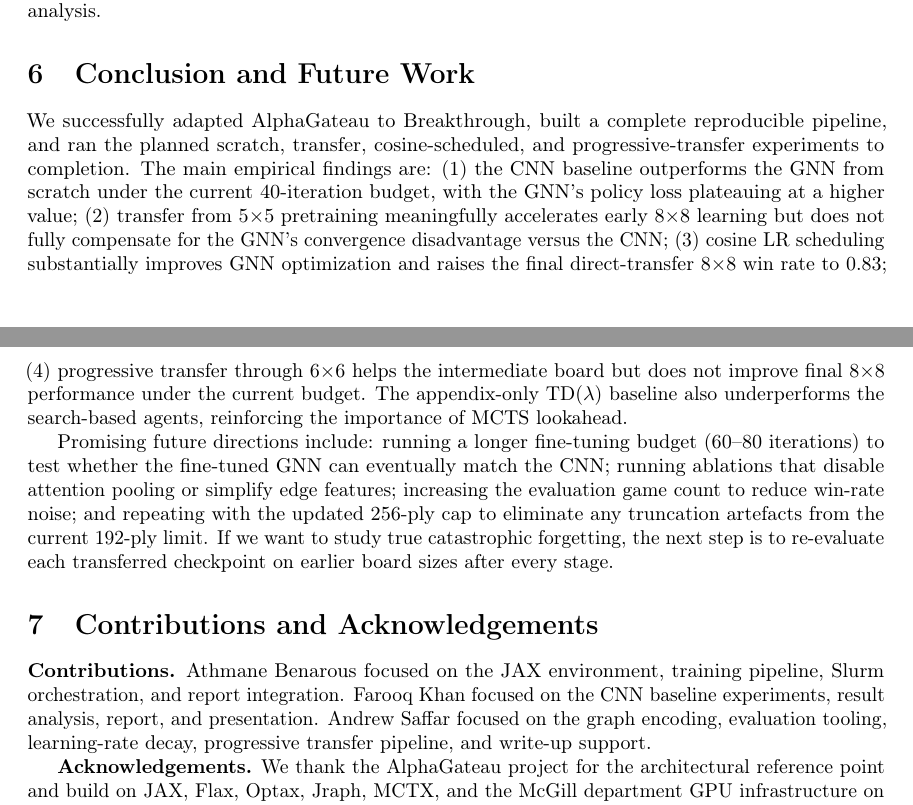
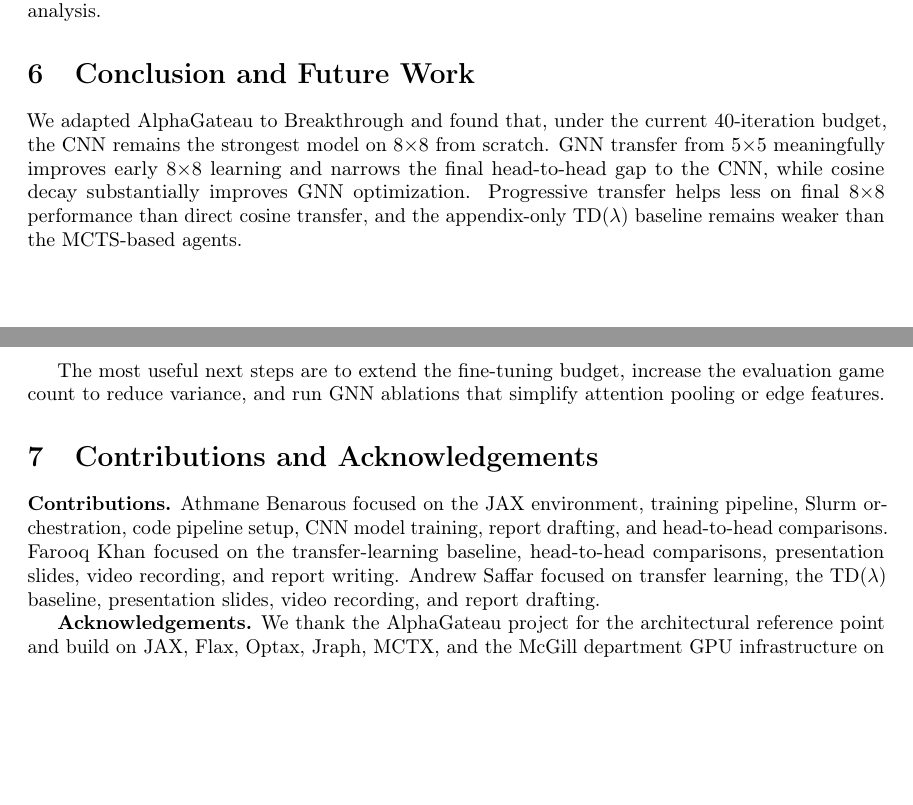
Before and after one commit to Otm02/alphagateau-breakthrough-v2, a LaTeX paper (report/paper.tex): two parts of pages 6 and 7 of 11, joined at a grey line, cut so that both start at the same text, the shorter picture padded with empty space. Compiled offline with pdfLaTeX; a LaTeX package or settings file that is missing is left out.

Commit message:
conclusion + contribution update.

```diff
--- a/report/paper.tex
+++ b/report/paper.tex
@@ -312,31 +312,25 @@ a true forgetting analysis.
 
 \section{Conclusion and Future Work}
 
-We successfully adapted AlphaGateau to Breakthrough, built a complete reproducible pipeline, and
-ran the planned scratch, transfer, cosine-scheduled, and progressive-transfer experiments to completion.
-The main empirical findings are: (1) the CNN baseline outperforms the GNN from scratch under the
-current 40-iteration budget, with the GNN's policy loss plateauing at a higher value; (2)
-transfer from 5$\times$5 pretraining meaningfully accelerates early 8$\times$8 learning but does
-not fully compensate for the GNN's convergence disadvantage versus the CNN; (3) cosine LR
-scheduling substantially improves GNN optimization and raises the final direct-transfer 8$\times$8
-win rate to 0.83; (4) progressive transfer through 6$\times$6 helps the intermediate board but
-does not improve final 8$\times$8 performance under the current budget. The appendix-only TD($\lambda$)
-baseline also underperforms the search-based agents, reinforcing the importance of MCTS lookahead.
+We adapted AlphaGateau to Breakthrough and found that, under the current 40-iteration budget, the
+CNN remains the strongest model on 8$\times$8 from scratch. GNN transfer from
+5$\times$5 meaningfully improves early 8$\times$8 learning and narrows the final head-to-head gap
+to the CNN, while cosine decay substantially improves GNN optimization. Progressive transfer helps
+less on final 8$\times$8 performance than direct cosine transfer, and the appendix-only
+TD($\lambda$) baseline remains weaker than the MCTS-based agents.
 
-Promising future directions include: running a longer fine-tuning budget (60--80 iterations) to
-test whether the fine-tuned GNN can eventually match the CNN; running ablations that disable attention pooling or simplify edge features; increasing the evaluation game count to reduce win-rate noise; and repeating with the updated 256-ply cap
-to eliminate any truncation artefacts from the current 192-ply limit. If we want to study true
-catastrophic forgetting, the next step is to re-evaluate each transferred checkpoint on earlier
-board sizes after every stage.
+The most useful next steps are to extend the fine-tuning budget, increase the evaluation game
+count to reduce variance, and run GNN ablations that simplify attention pooling or edge features.
 
 \section{Contributions and Acknowledgements}
 
 \textbf{Contributions.}
-Athmane Benarous focused on the JAX environment, training pipeline, Slurm orchestration, and
-report integration.
-Farooq Khan focused on the CNN baseline experiments, result analysis, report, and presentation.
-Andrew Saffar focused on the graph encoding, evaluation tooling, learning-rate decay, progressive
-transfer pipeline, and write-up support.
+Athmane Benarous focused on the JAX environment, training pipeline, Slurm orchestration, code
+pipeline setup, CNN model training, report drafting, and head-to-head comparisons.
+Farooq Khan focused on the transfer-learning baseline, head-to-head comparisons, presentation
+slides, video recording, and report writing.
+Andrew Saffar focused on transfer learning, the TD($\lambda$) baseline, presentation slides,
+video recording, and report drafting.
 
 \textbf{Acknowledgements.}
 We thank the AlphaGateau project for the architectural reference point and build on JAX, Flax,
```
Also changed, not shown: report/paper.pdf.
